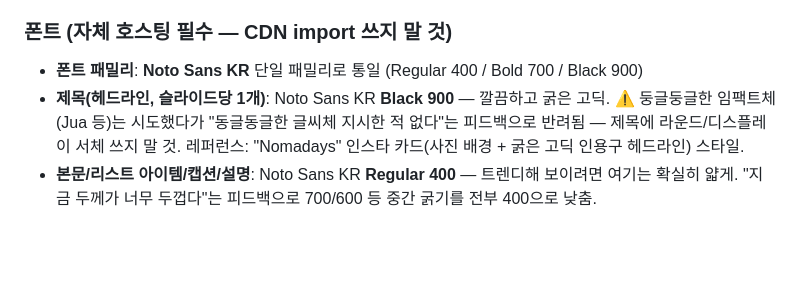
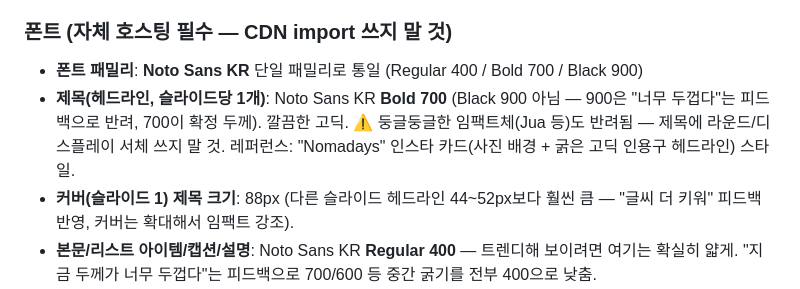
Before and after one commit to KMK1210/instagram-bench, a Markdown page: knowledge/brand-facts.md, the part around the change. Drawn GitHub-style; blank space fills up the shorter version.

Commit message:
Reduce headline weight to Bold 700 (was Black 900), enlarge cover title
Black 900 still read as too heavy per feedback. Bold 700 matches the
target reference weight. Also enlarged the cover slide's headline
(66px -> 88px) and rebalanced its line breaks so the accent line
doesn't orphan a single word.

Co-Authored-By: Claude Sonnet 5 <noreply@anthropic.com>
Claude-Session: https://claude.ai/code/session_012RBGakkYpnDn7tZPQN7YLp

```diff
--- a/knowledge/brand-facts.md
+++ b/knowledge/brand-facts.md
@@ -55,7 +55,8 @@ Canva 레퍼런스 참고, 인테리어/라이프스타일 콘텐츠용. (다크
 ### 폰트 (자체 호스팅 필수 — CDN import 쓰지 말 것)
 
 - **폰트 패밀리**: **Noto Sans KR** 단일 패밀리로 통일 (Regular 400 / Bold 700 / Black 900)
-- **제목(헤드라인, 슬라이드당 1개)**: Noto Sans KR **Black 900** — 깔끔하고 굵은 고딕. ⚠️ 둥글둥글한 임팩트체(Jua 등)는 시도했다가 "동글동글한 글씨체 지시한 적 없다"는 피드백으로 반려됨 — 제목에 라운드/디스플레이 서체 쓰지 말 것. 레퍼런스: "Nomadays" 인스타 카드(사진 배경 + 굵은 고딕 인용구 헤드라인) 스타일.
+- **제목(헤드라인, 슬라이드당 1개)**: Noto Sans KR **Bold 700** (Black 900 아님 — 900은 "너무 두껍다"는 피드백으로 반려, 700이 확정 두께). 깔끔한 고딕. ⚠️ 둥글둥글한 임팩트체(Jua 등)도 반려됨 — 제목에 라운드/디스플레이 서체 쓰지 말 것. 레퍼런스: "Nomadays" 인스타 카드(사진 배경 + 굵은 고딕 인용구 헤드라인) 스타일.
+- **커버(슬라이드 1) 제목 크기**: 88px (다른 슬라이드 헤드라인 44~52px보다 훨씬 큼 — "글씨 더 키워" 피드백 반영, 커버는 확대해서 임팩트 강조).
 - **본문/리스트 아이템/캡션/설명**: Noto Sans KR **Regular 400** — 트렌디해 보이려면 여기는 확실히 얇게. "지금 두께가 너무 두껍다"는 피드백으로 700/600 등 중간 굵기를 전부 400으로 낮춤.
 - **대비 원칙**: 슬라이드당 메인 제목 **1개만** 900으로 굵게, 나머지(리스트 소제목, 캡션, 화살표 포인트 문장 등)는 전부 400. 작은 UI 라벨(마스트헤드 "HOME STORY", "BEFORE/AFTER" 태그, 색상 강조 숫자 01/02..)은 예외로 굵게(700~800) 유지 — 이건 "내용"이 아니라 태그/아이콘 역할.
 - **⚠️ 중요**: 이 세션 환경에서 `cdn.jsdelivr.net`은 조직 정책으로 **완전히 차단**되어 있어서, 기존에 쓰던 `@import url('...pretendardvariable.css')`가 매번 403으로 조용히 실패하고 시스템 기본 폰트로 폴백되고 있었음 (육안으로는 티가 안 나서 한참 몰랐음). Google Fonts 도메인(`fonts.googleapis.com`/`fonts.gstatic.com`)은 접근 가능하지만, Puppeteer가 쓰는 Chromium이 이 프록시 환경의 TLS 인증서를 신뢰하지 않아 런타임 CDN 로드가 실패함(`ERR_CERT_AUTHORITY_INVALID`).
```
